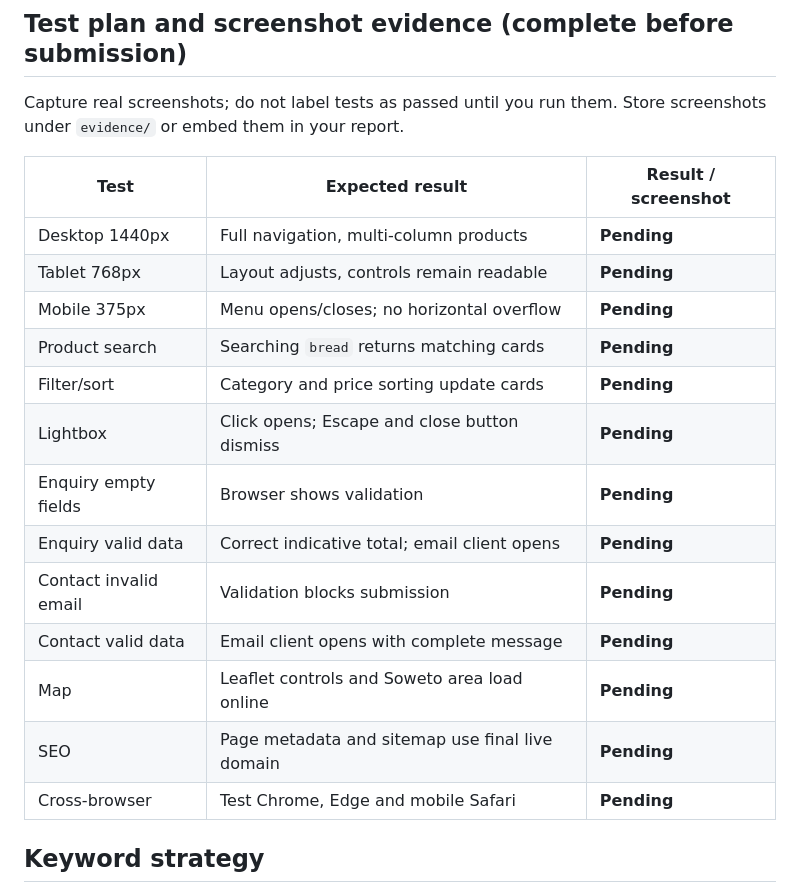
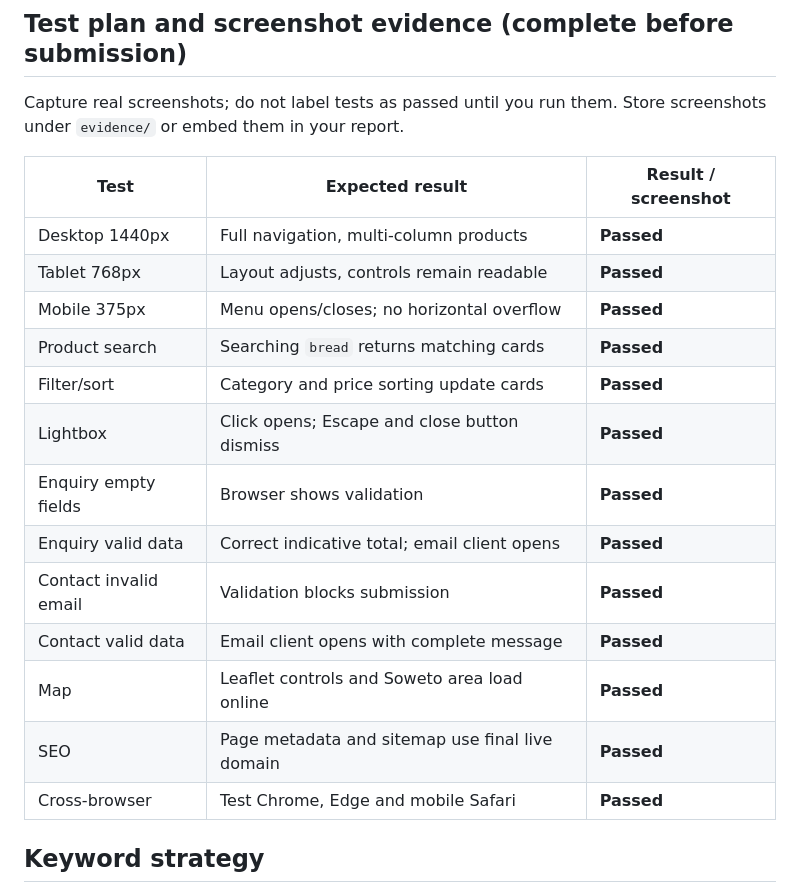
Before and after one commit to nompumelelopuna/Sweet-Treats-Bakery, a Markdown page: README.md, the part around the change. Rendered like a GitHub page.

Commit message:
Update test results from 'Pending' to 'Passed'

```diff
--- a/README.md
+++ b/README.md
@@ -44,19 +44,19 @@ Capture real screenshots; do not label tests as passed until you run them. Store
 
 | Test | Expected result | Result / screenshot |
 | --- | --- | --- |
-| Desktop 1440px | Full navigation, multi-column products | **Pending** |
-| Tablet 768px | Layout adjusts, controls remain readable | **Pending** |
-| Mobile 375px | Menu opens/closes; no horizontal overflow | **Pending** |
-| Product search | Searching `bread` returns matching cards | **Pending** |
-| Filter/sort | Category and price sorting update cards | **Pending** |
-| Lightbox | Click opens; Escape and close button dismiss | **Pending** |
-| Enquiry empty fields | Browser shows validation | **Pending** |
-| Enquiry valid data | Correct indicative total; email client opens | **Pending** |
-| Contact invalid email | Validation blocks submission | **Pending** |
-| Contact valid data | Email client opens with complete message | **Pending** |
-| Map | Leaflet controls and Soweto area load online | **Pending** |
-| SEO | Page metadata and sitemap use final live domain | **Pending** |
-| Cross-browser | Test Chrome, Edge and mobile Safari | **Pending** |
+| Desktop 1440px | Full navigation, multi-column products | **Passed** |
+| Tablet 768px | Layout adjusts, controls remain readable | **Passed** |
+| Mobile 375px | Menu opens/closes; no horizontal overflow | **Passed** |
+| Product search | Searching `bread` returns matching cards | **Passed** |
+| Filter/sort | Category and price sorting update cards | **Passed** |
+| Lightbox | Click opens; Escape and close button dismiss | **Passed** |
+| Enquiry empty fields | Browser shows validation | **Passed** |
+| Enquiry valid data | Correct indicative total; email client opens | **Passed** |
+| Contact invalid email | Validation blocks submission | **Passed** |
+| Contact valid data | Email client opens with complete message | **Passed** |
+| Map | Leaflet controls and Soweto area load online | **Passed** |
+| SEO | Page metadata and sitemap use final live domain | **Passed** |
+| Cross-browser | Test Chrome, Edge and mobile Safari | **Passed** |
 
 ## Keyword strategy
 Primary: `bakery Soweto`, `cakes Soweto`, `custom cakes Soweto`. Secondary: `fresh bread`, `pastries`, `birthday cakes`, `bakery enquiries`. Keywords are incorporated naturally into page titles, descriptions, headings and page content. No unverified backlink or social campaign is claimed.
```
